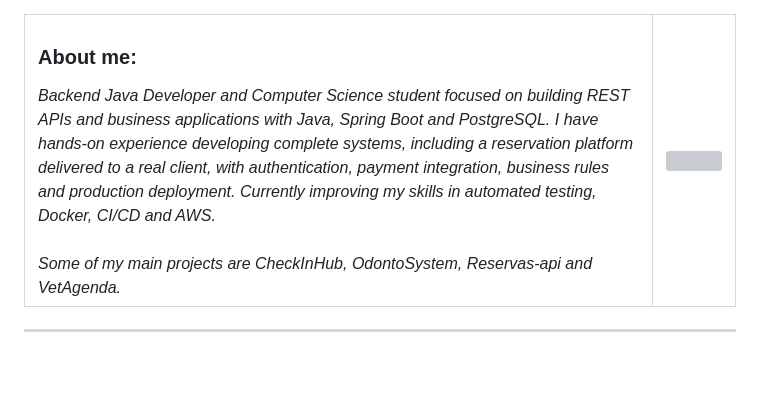
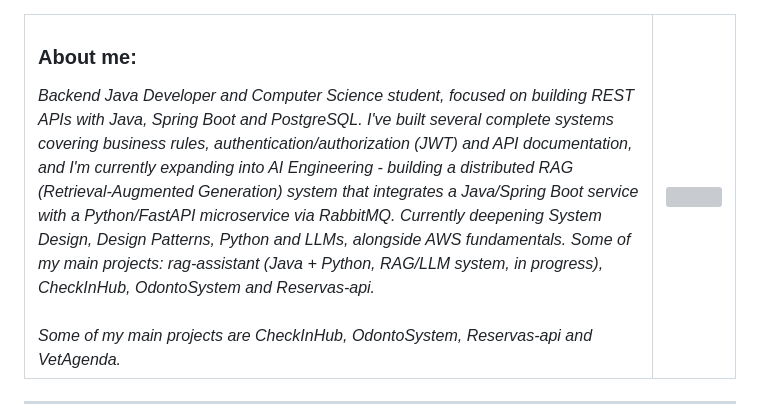
Before and after one commit to mendesx5/mendesx5, a Markdown page: README.md, the part around the change. Rendered like a GitHub page; blank space fills up the shorter version; grey boxes are pictures that could not be loaded.

Commit message:
Revise personal introduction and project highlights
Updated personal description and project details in README.md.

```diff
--- a/README.md
+++ b/README.md
@@ -6,12 +6,12 @@
   <tr>
     <td>
      <h3> About me: </h3>
-      <i> Backend Java Developer and Computer Science student focused on building
-      REST APIs and business applications with Java, Spring Boot and PostgreSQL.
-      I have hands-on experience developing complete systems, including a
-      reservation platform delivered to a real client, with authentication,
-      payment integration, business rules and production deployment.
-      Currently improving my skills in automated testing, Docker, CI/CD and AWS.</i>
+      <i>Backend Java Developer and Computer Science student, focused on building REST APIs with Java, Spring Boot and PostgreSQL.
+      I've built several complete systems covering business rules, authentication/authorization (JWT) and API documentation,
+      and I'm currently expanding into AI Engineering - building a distributed RAG (Retrieval-Augmented Generation) system that
+      integrates a Java/Spring Boot service with a Python/FastAPI microservice via RabbitMQ.
+      Currently deepening System Design, Design Patterns, Python and LLMs, alongside AWS fundamentals.
+      Some of my main projects: rag-assistant (Java + Python, RAG/LLM system, in progress), CheckInHub, OdontoSystem and Reservas-api.</i>
       <br> <br>
       <i> Some of my main projects are CheckInHub, OdontoSystem, Reservas-api and VetAgenda. </i>
     </td>
```
